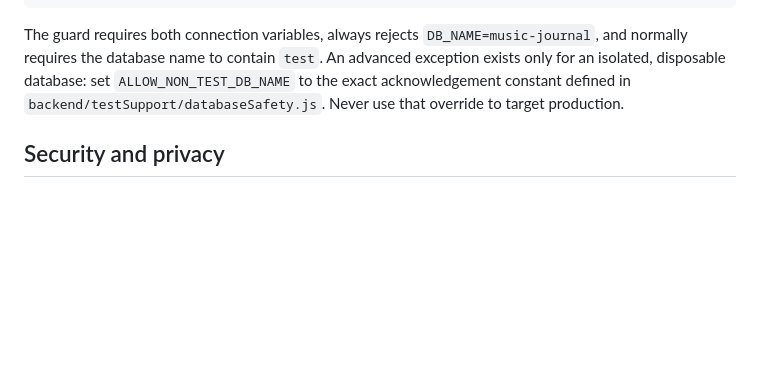
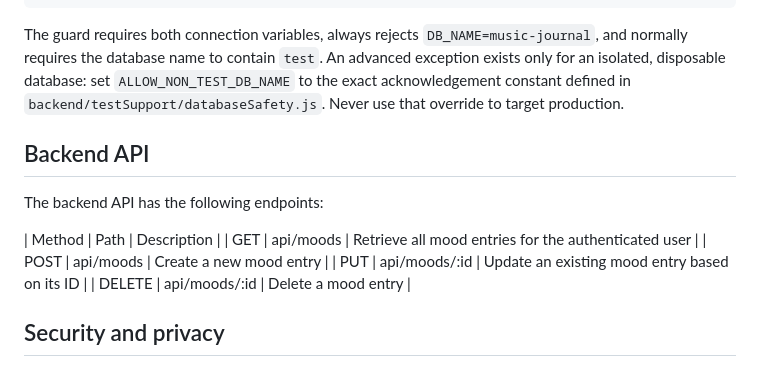
Before and after one commit to vldstassh/music-journal, a Markdown page: README.md, the part around the change. GitHub-like rendering; blank space fills up the shorter version.

Commit message:
added info about backend enpoints to the readme

```diff
--- a/README.md
+++ b/README.md
@@ -123,6 +123,15 @@ requires the database name to contain `test`. An advanced exception exists only
 disposable database: set `ALLOW_NON_TEST_DB_NAME` to the exact acknowledgement constant defined in
 `backend/testSupport/databaseSafety.js`. Never use that override to target production.
 
+## Backend API
+The backend API has the following endpoints:
+
+| Method | Path | Description |
+| GET | api/moods | Retrieve all mood entries for the authenticated user |
+| POST | api/moods | Create a new mood entry |
+| PUT | api/moods/:id | Update an existing mood entry based on its ID |
+| DELETE | api/moods/:id | Delete a mood entry |
+
 ## Security and privacy
 
 - Passwords use bcrypt with cost 12. Signup requires eight characters; signup and login both reject
```
